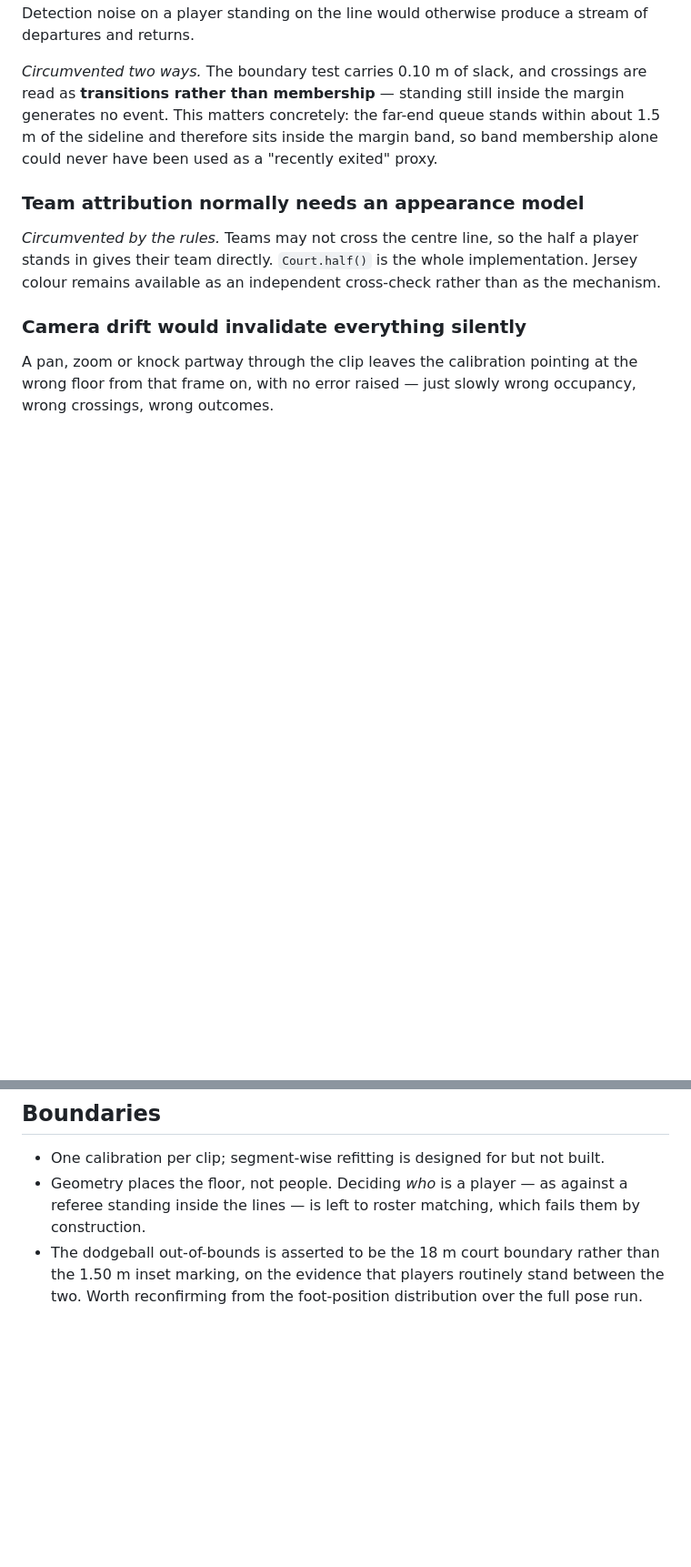
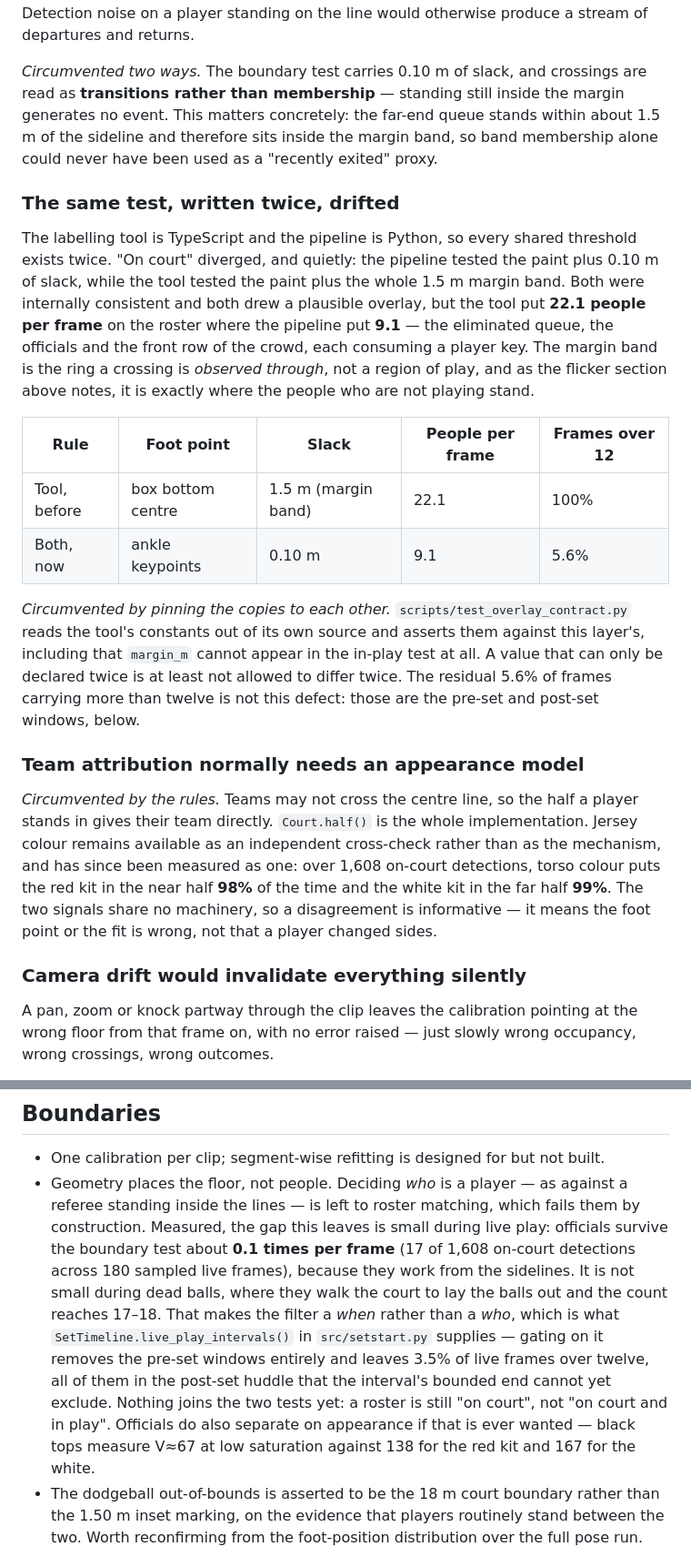
Before and after one commit to GTFerguson/dodgeball-cv-throw-detection, a Markdown page: docs/architecture/court-geometry.md, 2 parts joined by grey strips. Shown at 91% size. GitHub-like rendering; blank space fills up the shorter version.

Commit message:
docs: record the in-play fix in the geometry layer
"On court" existed twice — 0.10 m of boundary slack in the pipeline, the
whole 1.5 m margin band in the labelling tool — and the tool's copy put 22.1
people per frame on the roster against the pipeline's 9.1. The margin band is
the ring a crossing is observed through, and it is where the eliminated queue
and the officials stand.

Records the divergence as a design constraint rather than a bug report, since
the two copies are a consequence of the tool and the pipeline being different
languages and will outlive this fix. Also states that on_court and in_margin
are disjoint and answer different questions, which is what was confused.

Adds the measurements the fix produced: kit colour agrees with the court half
98/99% of the time, so it is a real independent cross-check rather than a
hypothetical one, and officials survive the boundary test about 0.1 times per
frame during live play but not during dead balls.

```diff
--- a/docs/architecture/court-geometry.md
+++ b/docs/architecture/court-geometry.md
@@ -164,12 +166,40 @@ margin generates no event. This matters concretely: the far-end queue stands wit
 about 1.5 m of the sideline and therefore sits inside the margin band, so band
 membership alone could never have been used as a "recently exited" proxy.
 
+### The same test, written twice, drifted
+
+The labelling tool is TypeScript and the pipeline is Python, so every shared
+threshold exists twice. "On court" diverged, and quietly: the pipeline tested the
+paint plus 0.10 m of slack, while the tool tested the paint plus the whole 1.5 m
+margin band. Both were internally consistent and both drew a plausible overlay,
+but the tool put **22.1 people per frame** on the roster where the pipeline put
+**9.1** — the eliminated queue, the officials and the front row of the crowd, each
+consuming a player key. The margin band is the ring a crossing is *observed
+through*, not a region of play, and as the flicker section above notes, it is
+exactly where the people who are not playing stand.
+
+| Rule | Foot point | Slack | People per frame | Frames over 12 |
+|---|---|---|---|---|
+| Tool, before | box bottom centre | 1.5 m (margin band) | 22.1 | 100% |
+| Both, now | ankle keypoints | 0.10 m | 9.1 | 5.6% |
+
+*Circumvented by pinning the copies to each other.* `scripts/test_overlay_contract.py`
+reads the tool's constants out of its own source and asserts them against this
+layer's, including that `margin_m` cannot appear in the in-play test at all. A
+value that can only be declared twice is at least not allowed to differ twice.
+The residual 5.6% of frames carrying more than twelve is not this defect: those
+are the pre-set and post-set windows, below.
+
 ### Team attribution normally needs an appearance model
 
 *Circumvented by the rules.* Teams may not cross the centre line, so the half a
 player stands in gives their team directly. `Court.half()` is the whole
 implementation. Jersey colour remains available as an independent cross-check
-rather than as the mechanism.
+rather than as the mechanism, and has since been measured as one: over 1,608
+on-court detections, torso colour puts the red kit in the near half **98%** of the
+time and the white kit in the far half **99%**. The two signals share no
+machinery, so a disagreement is informative — it means the foot point or the fit
+is wrong, not that a player changed sides.
 
 ### Camera drift would invalidate everything silently
 
@@ -260,7 +296,18 @@ drift but not correct it, and segment refitting gives both.
 - One calibration per clip; segment-wise refitting is designed for but not built.
 - Geometry places the floor, not people. Deciding *who* is a player — as against a
   referee standing inside the lines — is left to roster matching, which fails them
-  by construction.
+  by construction. Measured, the gap this leaves is small during live play:
+  officials survive the boundary test about **0.1 times per frame** (17 of 1,608
+  on-court detections across 180 sampled live frames), because they work from the
+  sidelines. It is not small during dead balls, where they walk the court to lay
+  the balls out and the count reaches 17–18. That makes the filter a *when* rather
+  than a *who*, which is what `SetTimeline.live_play_intervals()` in
+  `src/setstart.py` supplies — gating on it removes the pre-set windows entirely
+  and leaves 3.5% of live frames over twelve, all of them in the post-set huddle
+  that the interval's bounded end cannot yet exclude. Nothing joins the two tests
+  yet: a roster is still "on court", not "on court and in play". Officials do also
+  separate on appearance if that is ever wanted — black tops measure V≈67 at low
+  saturation against 138 for the red kit and 167 for the white.
 - The dodgeball out-of-bounds is asserted to be the 18 m court boundary rather than
   the 1.50 m inset marking, on the evidence that players routinely stand between
   the two. Worth reconfirming from the foot-position distribution over the full
```
Also changed, not shown: other parts of docs/architecture/court-geometry.md (+8 -0 lines).
